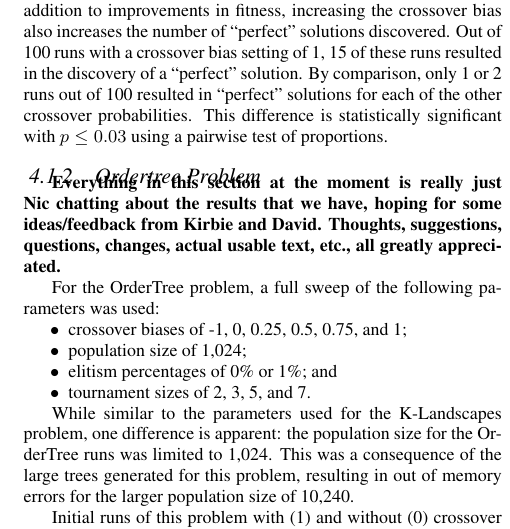
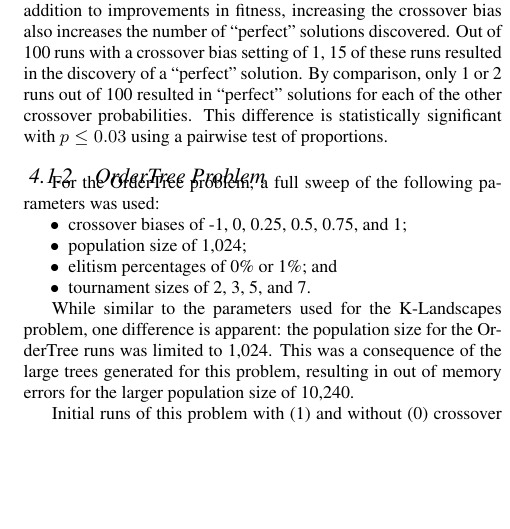
Before and after one commit to NicMcPhee/XO-bias-study, a LaTeX paper (LaTeX/Research_2015.tex): part of one column of page 3 of 9, cut so that both start at the same text, the shorter picture padded with empty space. Compiled offline with pdfLaTeX.

Commit message:
More Changes to Text in OrderTree Results Section because Kirbie is Disorganized

```diff
--- a/LaTeX/Research_2015.tex
+++ b/LaTeX/Research_2015.tex
@@ -299,11 +299,7 @@
 %
 %P value adjustment method: holm
 
-\subsubsection{Ordertree Problem}
-
-\textbf{Everything in this section at the moment is really just Nic chatting about the results that we have, hoping for
-some ideas/feedback from Kirbie and David. Thoughts, suggestions, questions, changes, actual usable text, etc., all
-greatly appreciated.}
+\subsubsection{OrderTree Problem}
 
 For the OrderTree problem, a full sweep of the following parameters was used:
 
```
Also changed, not shown: LaTeX/Research_2015.tex (2 more changed lines).
